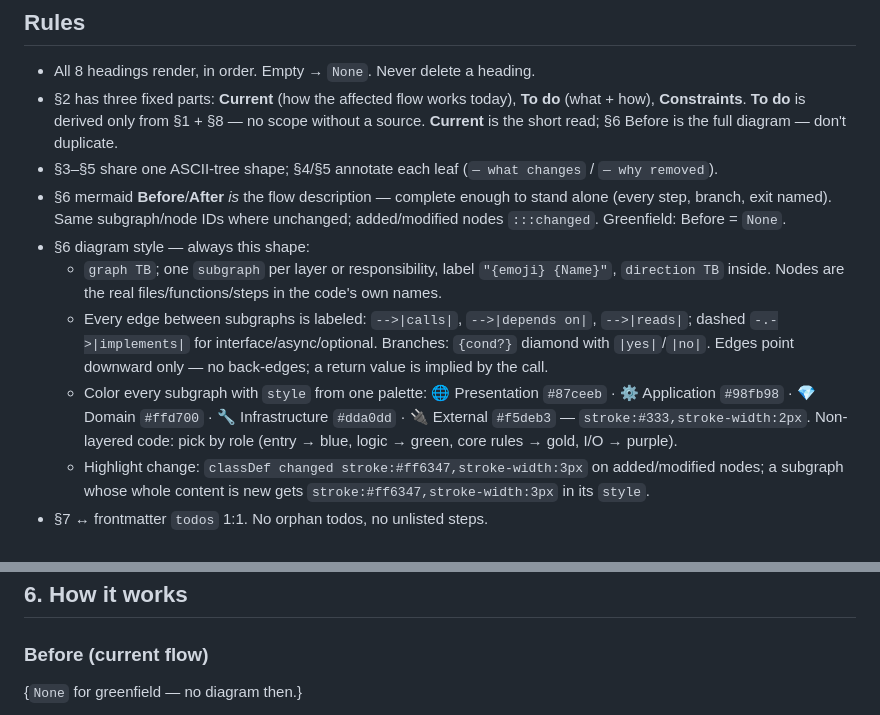
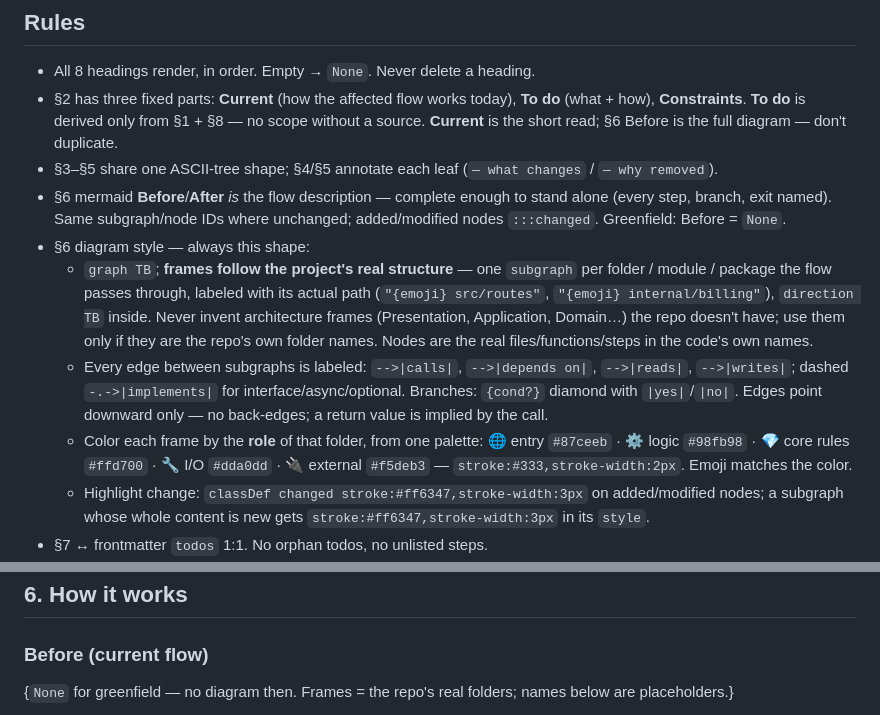
Before and after one commit to newkritsada/ai-agent-coding-skill, a Markdown page: Claude/plan-pattern/SKILL.md, 2 parts joined by grey strips. Drawn GitHub-style.

Commit message:
plan-pattern: §6 frames follow the project's real folder structure
Co-Authored-By: Claude Opus 5.5 (1M context) <noreply@anthropic.com>

````diff
--- a/Claude/plan-pattern/SKILL.md
+++ b/Claude/plan-pattern/SKILL.md
@@ -24,9 +24,9 @@ Plan **file structure only**. Stack rules live in the repo's `AGENTS.md` / `CLAU
 - §3–§5 share one ASCII-tree shape; §4/§5 annotate each leaf (`— what changes` / `— why removed`).
 - §6 mermaid **Before**/**After** *is* the flow description — complete enough to stand alone (every step, branch, exit named). Same subgraph/node IDs where unchanged; added/modified nodes `:::changed`. Greenfield: Before = `None`.
 - §6 diagram style — always this shape:
-  - `graph TB`; one `subgraph` per layer or responsibility, label `"{emoji} {Name}"`, `direction TB` inside. Nodes are the real files/functions/steps in the code's own names.
-  - Every edge between subgraphs is labeled: `-->|calls|`, `-->|depends on|`, `-->|reads|`; dashed `-.->|implements|` for interface/async/optional. Branches: `{cond?}` diamond with `|yes|`/`|no|`. Edges point downward only — no back-edges; a return value is implied by the call.
-  - Color every subgraph with `style` from one palette: 🌐 Presentation `#87ceeb` · ⚙️ Application `#98fb98` · 💎 Domain `#ffd700` · 🔧 Infrastructure `#dda0dd` · 🔌 External `#f5deb3` — `stroke:#333,stroke-width:2px`. Non-layered code: pick by role (entry → blue, logic → green, core rules → gold, I/O → purple).
+  - `graph TB`; **frames follow the project's real structure** — one `subgraph` per folder / module / package the flow passes through, labeled with its actual path (`"{emoji} src/routes"`, `"{emoji} internal/billing"`), `direction TB` inside. Never invent architecture frames (Presentation, Application, Domain…) the repo doesn't have; use them only if they are the repo's own folder names. Nodes are the real files/functions/steps in the code's own names.
+  - Every edge between subgraphs is labeled: `-->|calls|`, `-->|depends on|`, `-->|reads|`, `-->|writes|`; dashed `-.->|implements|` for interface/async/optional. Branches: `{cond?}` diamond with `|yes|`/`|no|`. Edges point downward only — no back-edges; a return value is implied by the call.
+  - Color each frame by the **role** of that folder, from one palette: 🌐 entry `#87ceeb` · ⚙️ logic `#98fb98` · 💎 core rules `#ffd700` · 🔧 I/O `#dda0dd` · 🔌 external `#f5deb3` — `stroke:#333,stroke-width:2px`. Emoji matches the color.
   - Highlight change: `classDef changed stroke:#ff6347,stroke-width:3px` on added/modified nodes; a subgraph whose whole content is new gets `stroke:#ff6347,stroke-width:3px` in its `style`.
 - §7 ↔ frontmatter `todos` 1:1. No orphan todos, no unlisted steps.
 - File name ends in `.plan.md`; last line of the file is its own absolute path (`Plan saved at: …`) so the plan can be found from any context.
@@ -100,7 +100,7 @@ src/
 ## 6. How it works
 
 ### Before (current flow)
-{`None` for greenfield — no diagram then.}
+{`None` for greenfield — no diagram then. Frames = the repo's real folders; names below are placeholders.}
 
 ```mermaid
 graph TB
````
Also changed, not shown: other parts of Claude/plan-pattern/SKILL.md (+29 -33 lines).
